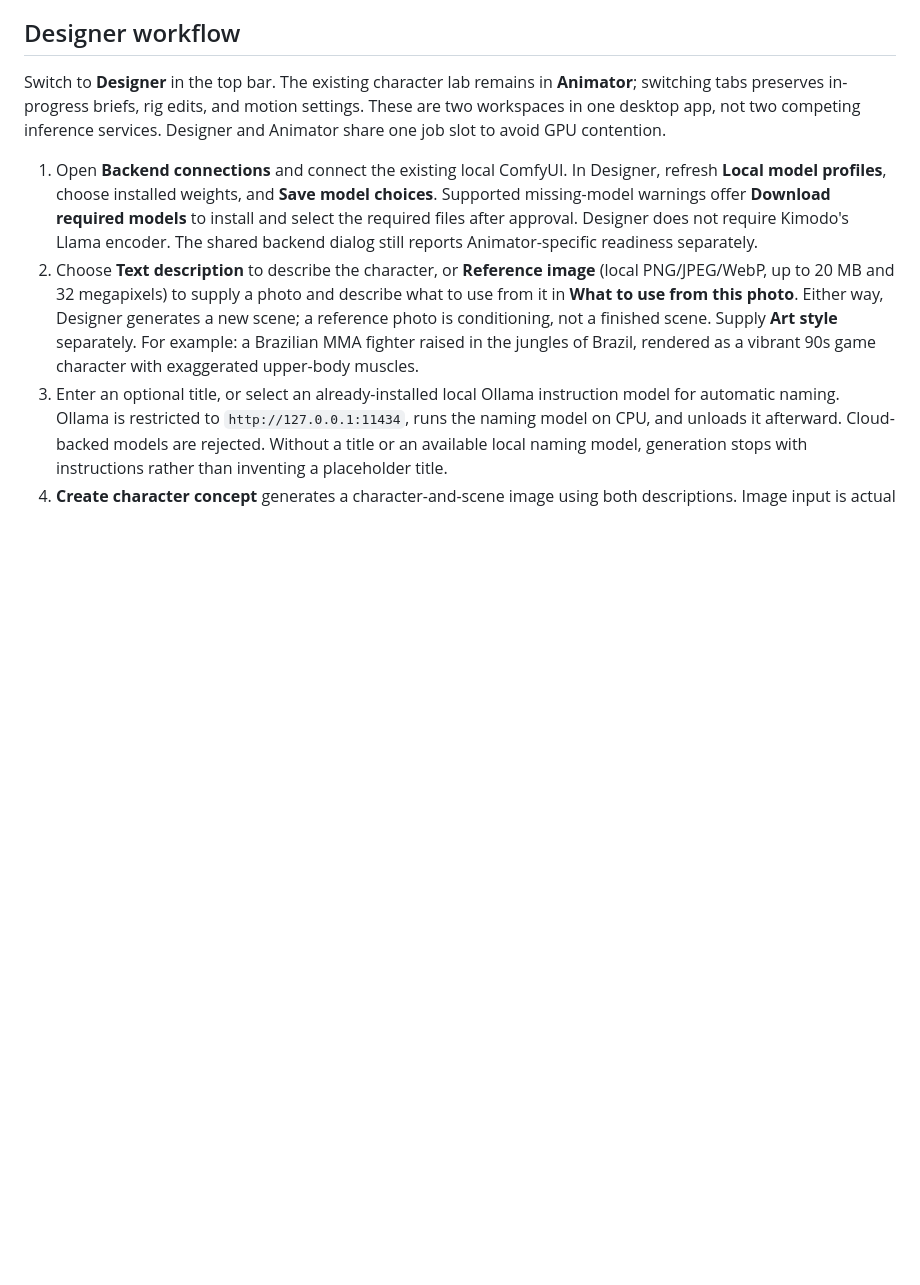
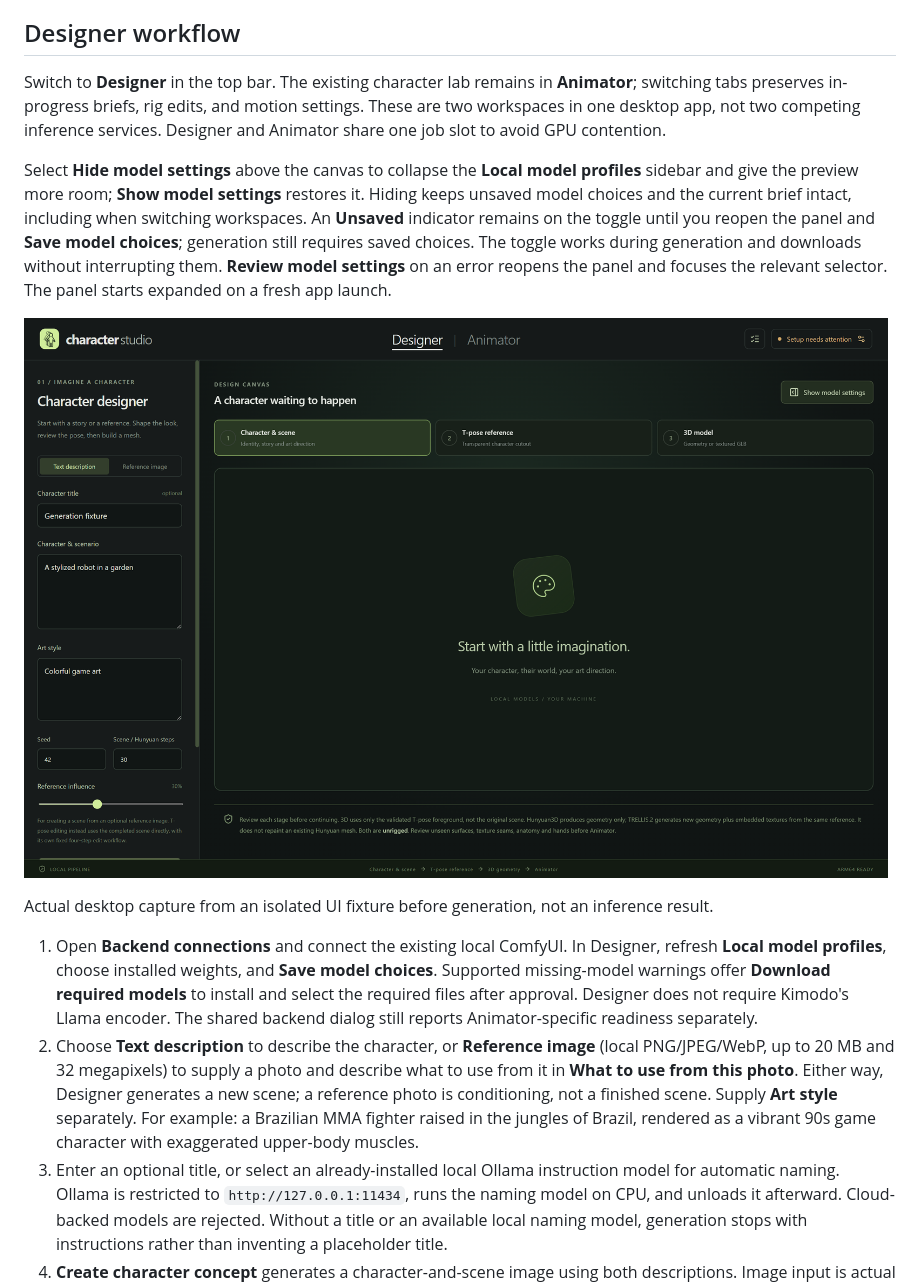
Before and after one commit to rwrife/CharacterStudio, a Markdown page: README.md, the part around the change. GitHub-like rendering; pictures changed too: docs/screenshots/designer-models-collapsed.png (added); blank space fills up the shorter version.

Commit message:
Add collapsible Designer model settings panel
Co-authored-by: Copilot App <223556219+Copilot@users.noreply.github.com>

```diff
--- a/README.md
+++ b/README.md
@@ -221,6 +221,12 @@ The server controls **Studio's window only**, not the OS, external browser pages
 ## Designer workflow
 
 Switch to **Designer** in the top bar. The existing character lab remains in **Animator**; switching tabs preserves in-progress briefs, rig edits, and motion settings. These are two workspaces in one desktop app, not two competing inference services. Designer and Animator share one job slot to avoid GPU contention.
+
+Select **Hide model settings** above the canvas to collapse the **Local model profiles** sidebar and give the preview more room; **Show model settings** restores it. Hiding keeps unsaved model choices and the current brief intact, including when switching workspaces. An **Unsaved** indicator remains on the toggle until you reopen the panel and **Save model choices**; generation still requires saved choices. The toggle works during generation and downloads without interrupting them. **Review model settings** on an error reopens the panel and focuses the relevant selector. The panel starts expanded on a fresh app launch.
+
+![Designer with model settings hidden and a Show model settings button above the wider canvas](docs/screenshots/designer-models-collapsed.png)
+
+Actual desktop capture from an isolated UI fixture before generation, not an inference result.
 
 1. Open **Backend connections** and connect the existing local ComfyUI. In Designer, refresh **Local model profiles**, choose installed weights, and **Save model choices**. Supported missing-model warnings offer **Download required models** to install and select the required files after approval. Designer does not require Kimodo's Llama encoder. The shared backend dialog still reports Animator-specific readiness separately.
 2. Choose **Text description** to describe the character, or **Reference image** (local PNG/JPEG/WebP, up to 20 MB and 32 megapixels) to supply a photo and describe what to use from it in **What to use from this photo**. Either way, Designer generates a new scene; a reference photo is conditioning, not a finished scene. Supply **Art style** separately. For example: a Brazilian MMA fighter raised in the jungles of Brazil, rendered as a vibrant 90s game character with exaggerated upper-body muscles.
```
Also changed, not shown: 4 other files.
